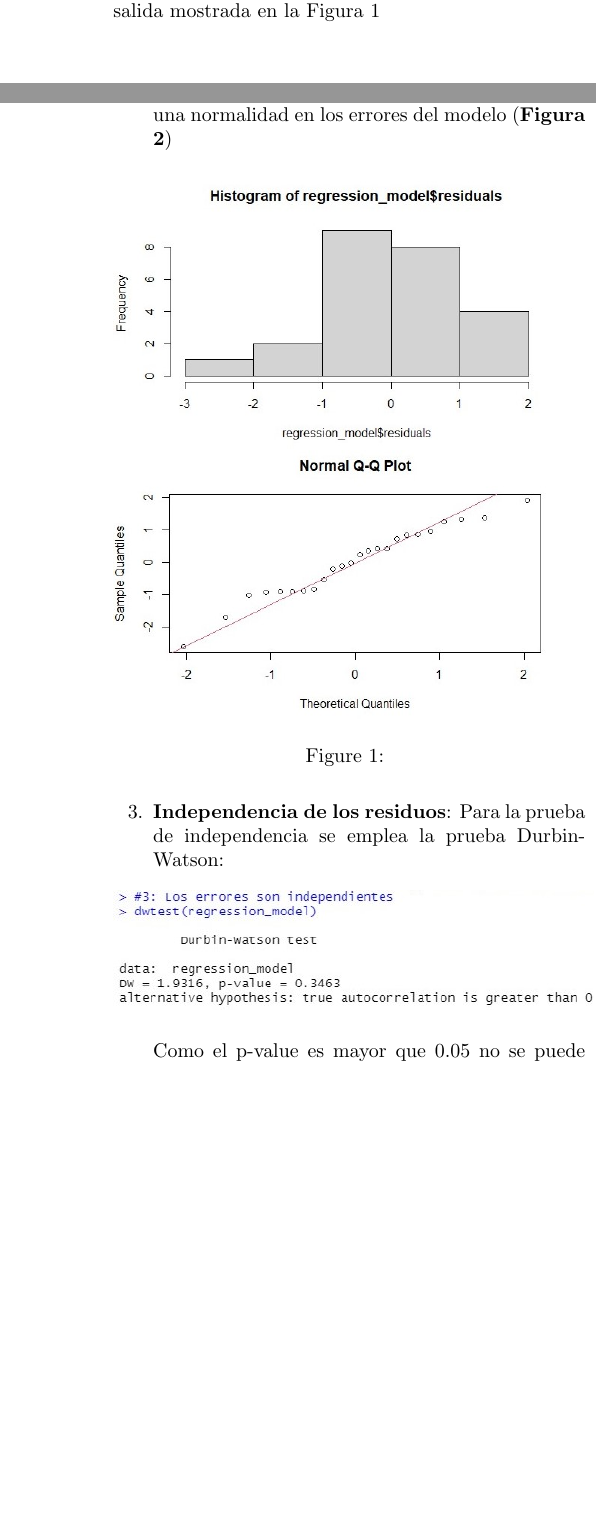
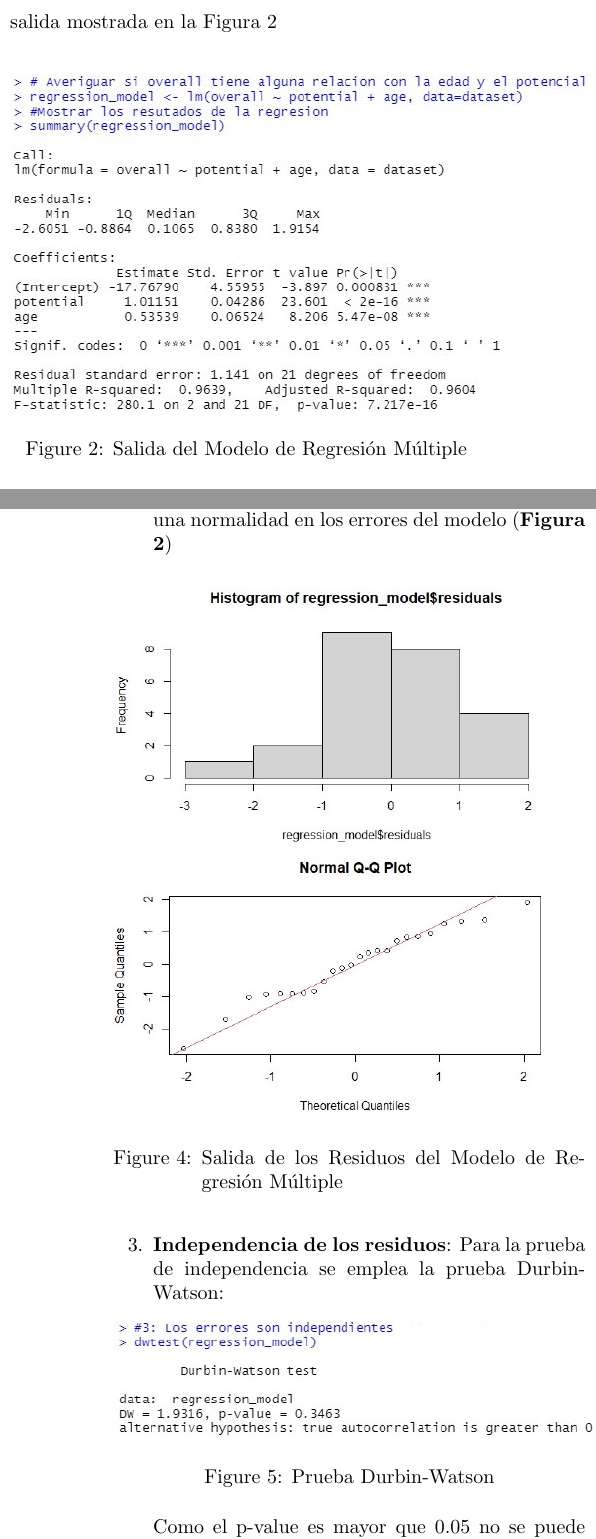
Before and after one commit to ericmg97/statistics_fif19, a LaTeX document (docs/informe.tex): two parts of the columns of pages 1 and 2 of 4, joined at a grey line, cut so that both start at the same text, the shorter picture padded with empty space. Compiled offline with pdfLaTeX.

Commit message:
Add Figure Descriptions

```diff
--- a/docs/informe.tex
+++ b/docs/informe.tex
@@ -135,10 +136,11 @@ El modelo elegido buscará analizar la relación de la variable (\textit{overall
 overall = \beta_0 + potential \beta_1 + age \beta_2 + e
 \end{align*}
 
-Para investigar los resultados de la regresión y determinar el valor de los $\beta_j$ se utilizó la función "\verb|summary(regression_model)|" de \verb|R| y se obtuvo la salida mostrada en la Figura 1\\
+Para investigar los resultados de la regresión y determinar el valor de los $\beta_j$ se utilizó la función "\verb|summary(regression_model)|" de \verb|R| y se obtuvo la salida mostrada en la Figura 2\\
 
 \begin{figure}[h]
 	\includegraphics[scale=0.65]{./imgs/reg_model.jpg}
+	\caption{Salida del Modelo de Regresión Múltiple}
 \end{figure}
 
 Sustituyendo los valores obtenidos resulta el modelo:
@@ -171,7 +174,7 @@ Sustituyendo los valores obtenidos resulta el modelo:
 	\begin{figure}[h]
 		\includegraphics[scale=0.5]{./imgs/reg_2_hist.jpg}
 		\includegraphics[scale=0.5]{./imgs/reg_2_qq.jpg}
-		\caption{}
+		\caption{Salida de los Residuos del Modelo de Regresión Múltiple}
 	\end{figure}
 
 	\item [3.] \textbf{Independencia de los residuos}:
@@ -179,6 +182,7 @@ Sustituyendo los valores obtenidos resulta el modelo:
 
 	\begin{figure}[h]
 		\includegraphics[width=0.5\textwidth]{./imgs/reg_3.jpg}
+		\caption{Prueba Durbin-Watson}
 	\end{figure}
 
 	Como el p-value es mayor que 0.05 no se puede rechazar la hipótesis nula, por lo tanto se puede afirmar que los errores son independientes.
@@ -187,9 +191,10 @@ Sustituyendo los valores obtenidos resulta el modelo:
 
 	Se puede observar en el gráfico el cumplimiento de la homocedasticidad:
 
-
-	\includegraphics[scale=0.5]{./imgs/reg_4.jpg}
-
+	\begin{figure}[h]
+		\includegraphics[scale=0.5]{./imgs/reg_4.jpg}
+		\caption{Supuesto 4 - Homocedasticidad}
+	\end{figure}
 
 \end{enumerate}
 
@@ -200,13 +205,14 @@ Luego de reorganizar los datos para un correcto análisis podemos comparar las m
 
 \begin{figure}[h]
 	\includegraphics[scale=0.55]{./imgs/anova_boxplot.jpg}
+	\caption{Boxplot de los niveles}
 \end{figure}
 
-El siguiente paso sería realizar el análisis de varianza, para ver si la prueba de hipótesis es válida. En este
-caso el análisis de varianza es el siguiente:
+El siguiente paso sería realizar el análisis de varianza, para ver si la prueba de hipótesis es válida. En este caso el análisis de varianza es el siguiente:
 
 \begin{figure}[h]
 	\includegraphics[scale=0.55]{./imgs/anova_summary.jpg}
+	\caption{Salida de ANOVA de un factor}
 \end{figure}
 
 Como p-value = 0.0000 es menor que la significación prefijada $\alpha$ = 0.05, se rechaza $H_{0}$ y se acepta que al menos un grupo de futbolistas de cierta edad, tiene un físico promedio diferente.
```
Also changed, not shown: docs/informe.pdf, docs/informe.tex (25 more changed lines), 3 other files.
